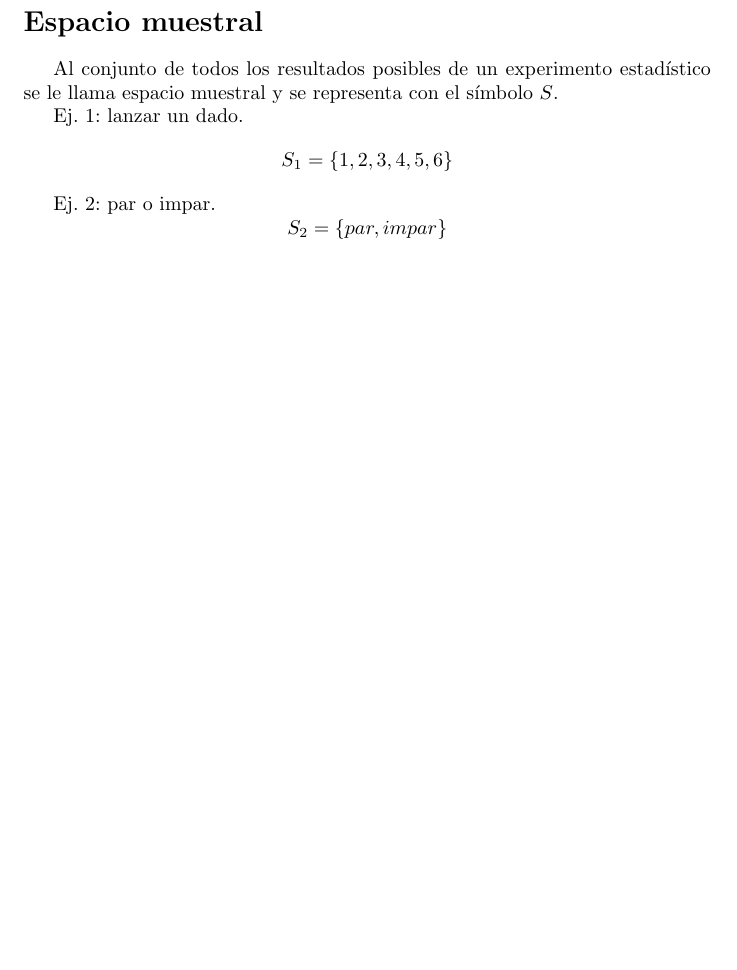
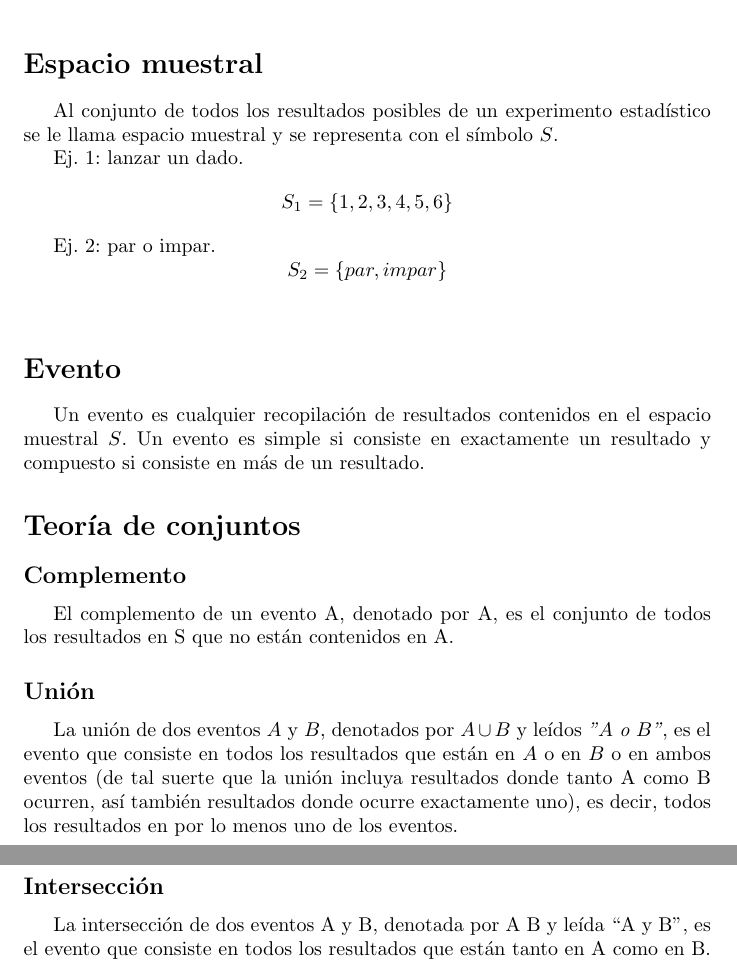
Before and after one commit to joaquincorradi/LaTeX, a LaTeX document (S2/EstadisticaProbabilidad/main.tex): part of page 7 of 7 before the commit and two parts of pages 7 and 8 of 8 after it, the two joined at a grey line, cut so that both start at the same text, the shorter picture padded with empty space. Compiled offline with pdfLaTeX.

Commit message:
Trabajando en probabilidad

```diff
--- a/S2/EstadisticaProbabilidad/main.tex
+++ b/S2/EstadisticaProbabilidad/main.tex
@@ -192,4 +197,31 @@
       \begin{equation*}
         S_2=\{par, impar\}
       \end{equation*}
+    \addcontentsline{toc}{section}{Evento}
+    \section*{Evento}
+    Un evento es cualquier recopilación de resultados contenidos en el espacio
+    muestral $S$. Un evento es simple si consiste en exactamente un resultado y
+    compuesto si consiste en más de un resultado.
+
+    \addcontentsline{toc}{section}{Teoría de conjuntos}
+    \section*{Teoría de conjuntos}
+
+      \addcontentsline{toc}{subsection}{Complemento}
+      \subsection*{Complemento}
+      El complemento de un evento A, denotado por A, es el conjunto de todos los
+      resultados en S que no están contenidos en A.
+
+      \addcontentsline{toc}{subsection}{Unión}
+      \subsection*{Unión}
+      La unión de dos eventos $A$ y $B$, denotados por $A\cup B$ y leídos \textit{"$A$ o $B$"}, es el
+      evento que consiste en todos los resultados que están en $A$ o en $B$ o en ambos
+      eventos (de tal suerte que la unión incluya resultados donde tanto A como B
+      ocurren, así también resultados donde ocurre exactamente uno), es decir, todos
+      los resultados en por lo menos uno de los eventos.
+
+      \addcontentsline{toc}{subsection}{Intersección}
+      \subsection*{Intersección}
+      La intersección de dos eventos A y B, denotada por A  B y leída “A y B”,
+      es el evento que consiste en todos los resultados que están tanto en A
+      como en B.
 \end{document}
```
Also changed, not shown: S2/EstadisticaProbabilidad/main.pdf, S2/EstadisticaProbabilidad/main.tex (13 more changed lines), 9 other files.
